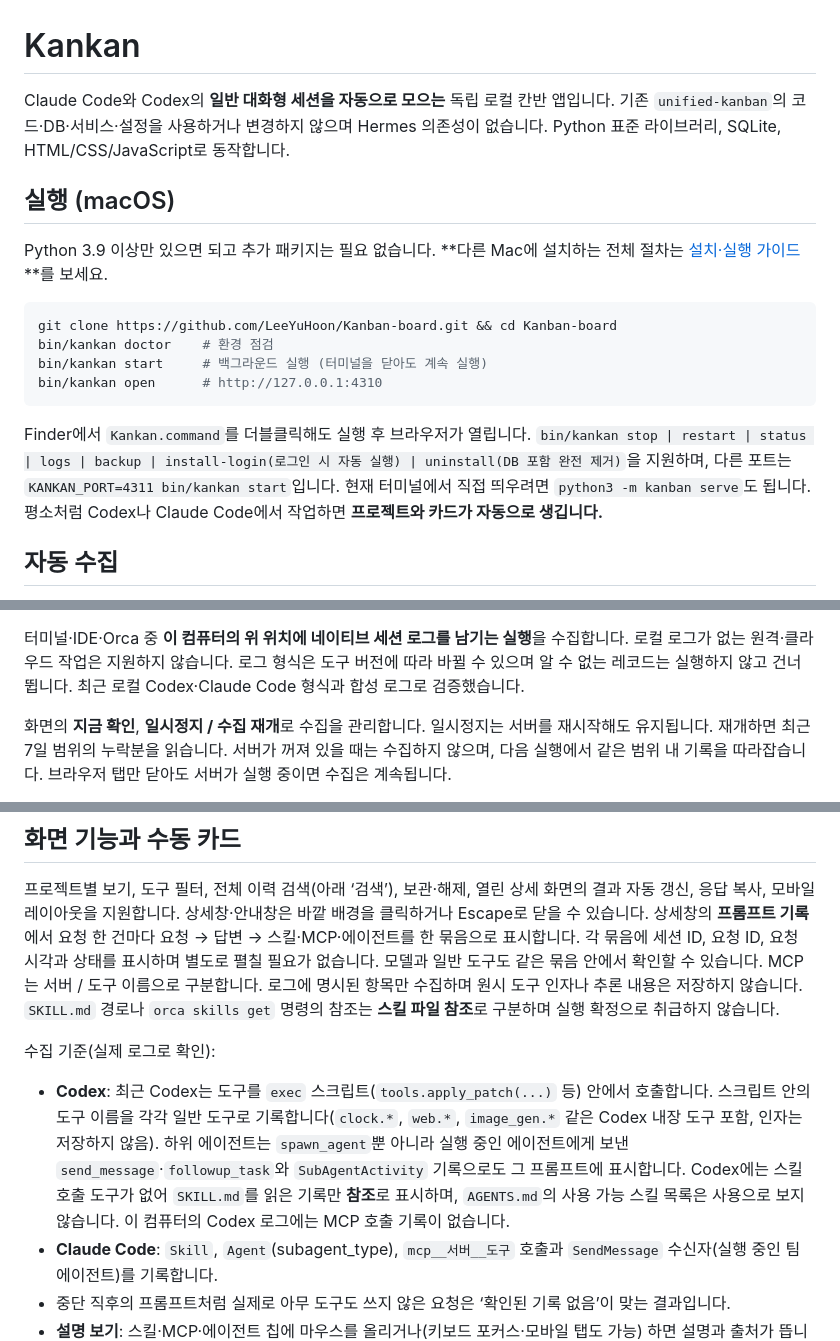
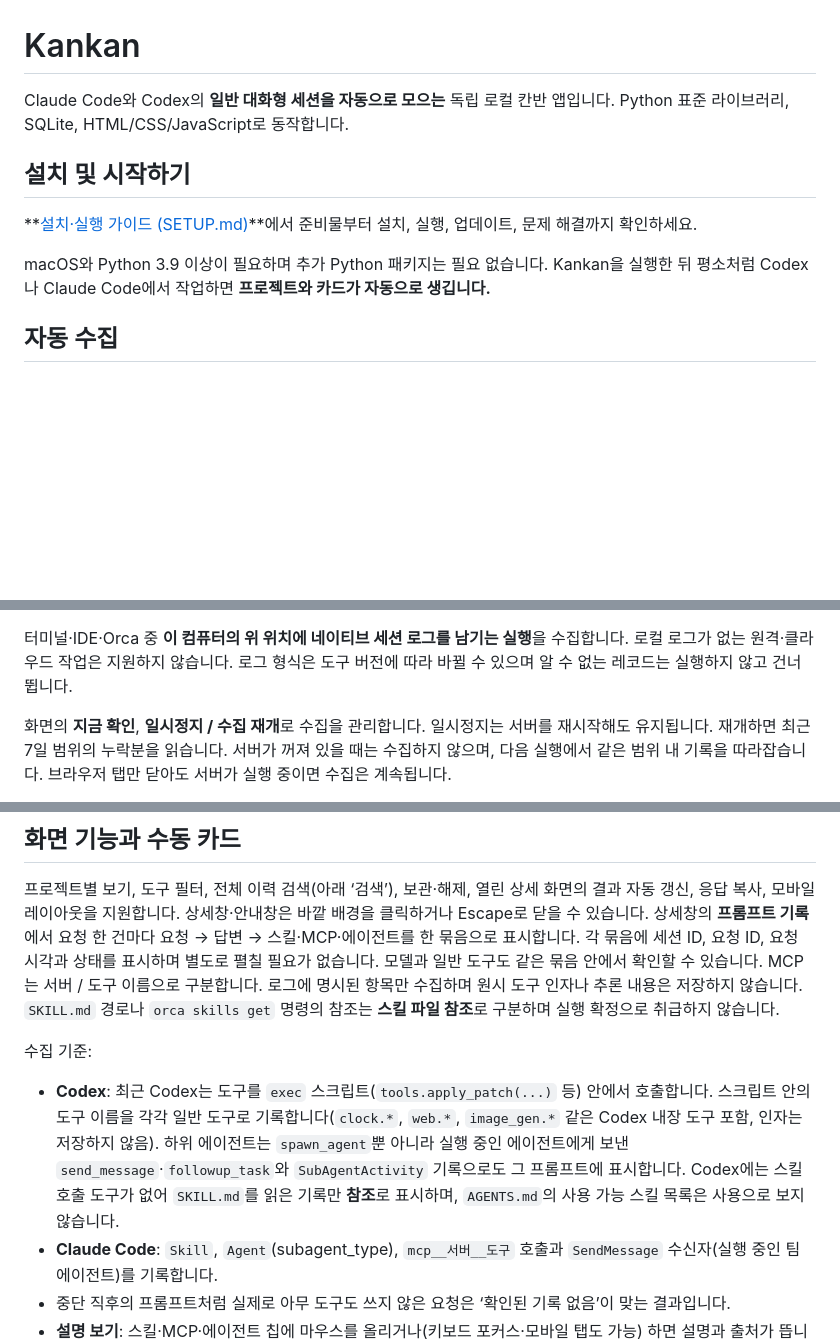
Before and after one commit to LeeYuHoon/Kanban-board, a Markdown page: README.md, 3 parts joined by grey strips. Rendered like a GitHub page; blank space fills up the shorter version.

Commit message:
docs: clarify user setup and launcher commands

````diff
--- a/README.md
+++ b/README.md
@@ -1,24 +1,14 @@
 # Kankan
 
 Claude Code와 Codex의 **일반 대화형 세션을 자동으로 모으는** 독립 로컬 칸반 앱입니다.
-기존 `unified-kanban`의 코드·DB·서비스·설정을 사용하거나 변경하지 않으며 Hermes 의존성이 없습니다.
 Python 표준 라이브러리, SQLite, HTML/CSS/JavaScript로 동작합니다.
 
-## 실행 (macOS)
+## 설치 및 시작하기
 
-Python 3.9 이상만 있으면 되고 추가 패키지는 필요 없습니다. **다른 Mac에 설치하는 전체 절차는 [설치·실행 가이드](docs/SETUP.md)**를 보세요.
+**[설치·실행 가이드 (SETUP.md)](docs/SETUP.md)**에서 준비물부터 설치, 실행, 업데이트, 문제 해결까지 확인하세요.
 
-```bash
-git clone https://github.com/LeeYuHoon/Kanban-board.git && cd Kanban-board
-bin/kankan doctor    # 환경 점검
-bin/kankan start     # 백그라운드 실행 (터미널을 닫아도 계속 실행)
-bin/kankan open      # http://127.0.0.1:4310
-```
-
-Finder에서 `Kankan.command`를 더블클릭해도 실행 후 브라우저가 열립니다.
-`bin/kankan stop | restart | status | logs | backup | install-login(로그인 시 자동 실행) | uninstall(DB 포함 완전 제거)`을 지원하며,
-다른 포트는 `KANKAN_PORT=4311 bin/kankan start`입니다. 현재 터미널에서 직접 띄우려면 `python3 -m kanban serve`도 됩니다.
-평소처럼 Codex나 Claude Code에서 작업하면 **프로젝트와 카드가 자동으로 생깁니다.**
+macOS와 Python 3.9 이상이 필요하며 추가 Python 패키지는 필요 없습니다.
+Kankan을 실행한 뒤 평소처럼 Codex나 Claude Code에서 작업하면 **프로젝트와 카드가 자동으로 생깁니다.**
 
 ## 자동 수집
 
@@ -46,7 +36,6 @@ Finder에서 `Kankan.command`를 더블클릭해도 실행 후 브라우저가
 터미널·IDE·Orca 중 **이 컴퓨터의 위 위치에 네이티브 세션 로그를 남기는 실행**을 수집합니다.
 로컬 로그가 없는 원격·클라우드 작업은 지원하지 않습니다.
 로그 형식은 도구 버전에 따라 바뀔 수 있으며 알 수 없는 레코드는 실행하지 않고 건너뜁니다.
-최근 로컬 Codex·Claude Code 형식과 합성 로그로 검증했습니다.
 
 화면의 **지금 확인**, **일시정지 / 수집 재개**로 수집을 관리합니다.
 일시정지는 서버를 재시작해도 유지됩니다. 재개하면 최근 7일 범위의 누락분을 읽습니다.
@@ -93,13 +82,13 @@ MCP는 서버 / 도구 이름으로 구분합니다.
 로그에 명시된 항목만 수집하며 원시 도구 인자나 추론 내용은 저장하지 않습니다.
 `SKILL.md` 경로나 `orca skills get` 명령의 참조는 **스킬 파일 참조**로 구분하며 실행 확정으로 취급하지 않습니다.
 
-수집 기준(실제 로그로 확인):
+수집 기준:
 
 - **Codex**: 최근 Codex는 도구를 `exec` 스크립트(`tools.apply_patch(...)` 등) 안에서 호출합니다. 스크립트 안의 도구 이름을
   각각 일반 도구로 기록합니다(`clock.*`, `web.*`, `image_gen.*` 같은 Codex 내장 도구 포함, 인자는 저장하지 않음).
   하위 에이전트는 `spawn_agent`뿐 아니라 실행 중인 에이전트에게 보낸 `send_message`·`followup_task`와 `SubAgentActivity`
   기록으로도 그 프롬프트에 표시합니다. Codex에는 스킬 호출 도구가 없어 `SKILL.md`를 읽은 기록만 **참조**로 표시하며,
-  `AGENTS.md`의 사용 가능 스킬 목록은 사용으로 보지 않습니다. 이 컴퓨터의 Codex 로그에는 MCP 호출 기록이 없습니다.
+  `AGENTS.md`의 사용 가능 스킬 목록은 사용으로 보지 않습니다.
 - **Claude Code**: `Skill`, `Agent`(subagent_type), `mcp__서버__도구` 호출과 `SendMessage` 수신자(실행 중인 팀 에이전트)를 기록합니다.
 - 중단 직후의 프롬프트처럼 실제로 아무 도구도 쓰지 않은 요청은 ‘확인된 기록 없음’이 맞는 결과입니다.
 - **설명 보기**: 스킬·MCP·에이전트 칩에 마우스를 올리거나(키보드 포커스·모바일 탭도 가능) 하면 설명과 출처가 뜹니다.
````
Also changed, not shown: other parts of README.md (+0 -1 lines), docs/SETUP.md (+60 -35 lines).
